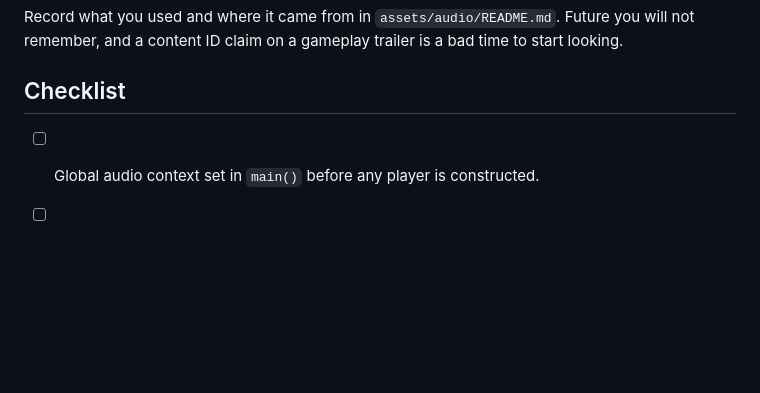
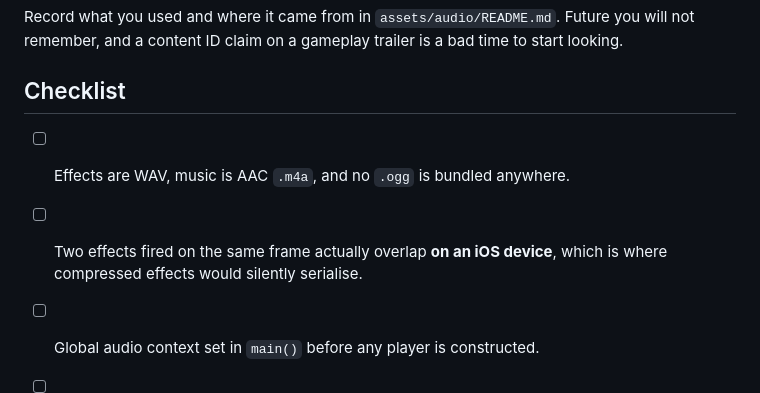
Before and after one commit to anggastudio/flutter-game-init-prompt, a Markdown page: reference/audio.md, the part around one of its changes. Rendered like a GitHub page; blank space fills up the shorter version.

```diff
--- a/reference/audio.md
+++ b/reference/audio.md
@@ -216,6 +247,9 @@ time to start looking.
 
 ## Checklist
 
+- [ ] Effects are WAV, music is AAC `.m4a`, and no `.ogg` is bundled anywhere.
+- [ ] Two effects fired on the same frame actually overlap **on an iOS device**,
+      which is where compressed effects would silently serialise.
 - [ ] Global audio context set in `main()` before any player is constructed.
 - [ ] Music keeps playing when a sound effect fires.
 - [ ] The player's own background audio is not interrupted.
```
Also changed, not shown: other parts of reference/audio.md (+43 -12 lines).
